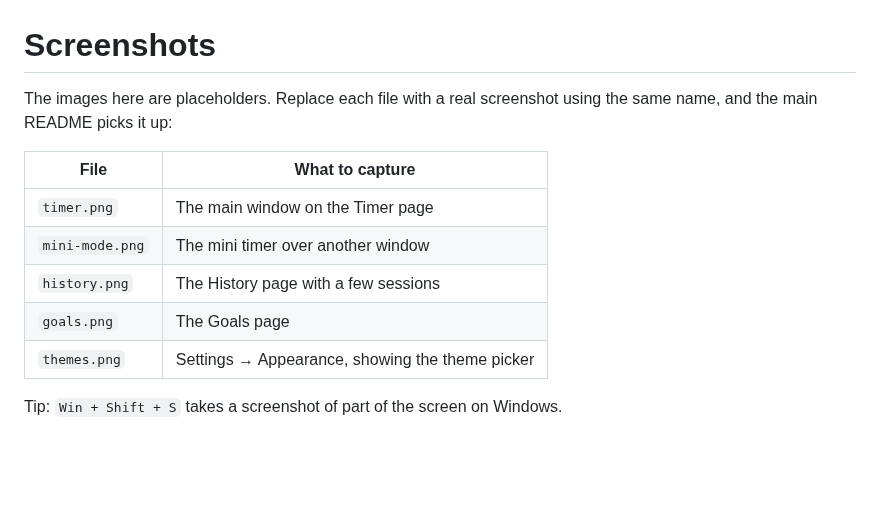
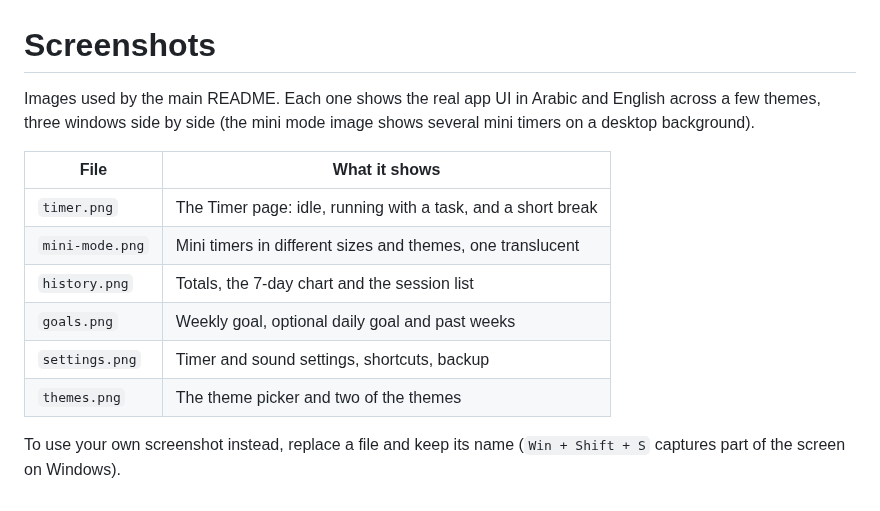
Before and after one commit to cylinder303/awan, a Markdown page: docs/screenshots/README.md, the part around the change. GitHub-like rendering; blank space fills up the shorter version.

Commit message:
README: real UI screenshots instead of placeholders
Each image shows three windows of the current UI in Arabic and English
across several themes (the mini mode one shows mini timers on a desktop
background). Adds a Settings image, so the README table now has three
rows: Timer and Mini mode, History and Goals, Settings and Themes.

Co-Authored-By: Claude Opus 5.5 <noreply@anthropic.com>
Claude-Session: https://claude.ai/code/session_013MvpLbPPFuabmd7vDHX6Z5

```diff
--- a/docs/screenshots/README.md
+++ b/docs/screenshots/README.md
@@ -1,14 +1,17 @@
 # Screenshots
 
-The images here are placeholders. Replace each file with a real screenshot
-using the same name, and the main README picks it up:
+Images used by the main README. Each one shows the real app UI in Arabic and
+English across a few themes, three windows side by side (the mini mode image
+shows several mini timers on a desktop background).
 
-| File | What to capture |
+| File | What it shows |
 | --- | --- |
-| `timer.png` | The main window on the Timer page |
-| `mini-mode.png` | The mini timer over another window |
-| `history.png` | The History page with a few sessions |
-| `goals.png` | The Goals page |
-| `themes.png` | Settings → Appearance, showing the theme picker |
+| `timer.png` | The Timer page: idle, running with a task, and a short break |
+| `mini-mode.png` | Mini timers in different sizes and themes, one translucent |
+| `history.png` | Totals, the 7-day chart and the session list |
+| `goals.png` | Weekly goal, optional daily goal and past weeks |
+| `settings.png` | Timer and sound settings, shortcuts, backup |
+| `themes.png` | The theme picker and two of the themes |
 
-Tip: `Win + Shift + S` takes a screenshot of part of the screen on Windows.
+To use your own screenshot instead, replace a file and keep its name
+(`Win + Shift + S` captures part of the screen on Windows).
```
Also changed, not shown: README.md (+4 -4 lines), docs/screenshots/goals.png, docs/screenshots/history.png, docs/screenshots/mini-mode.png, docs/screenshots/settings.png (added), docs/screenshots/themes.png, docs/screenshots/timer.png.
